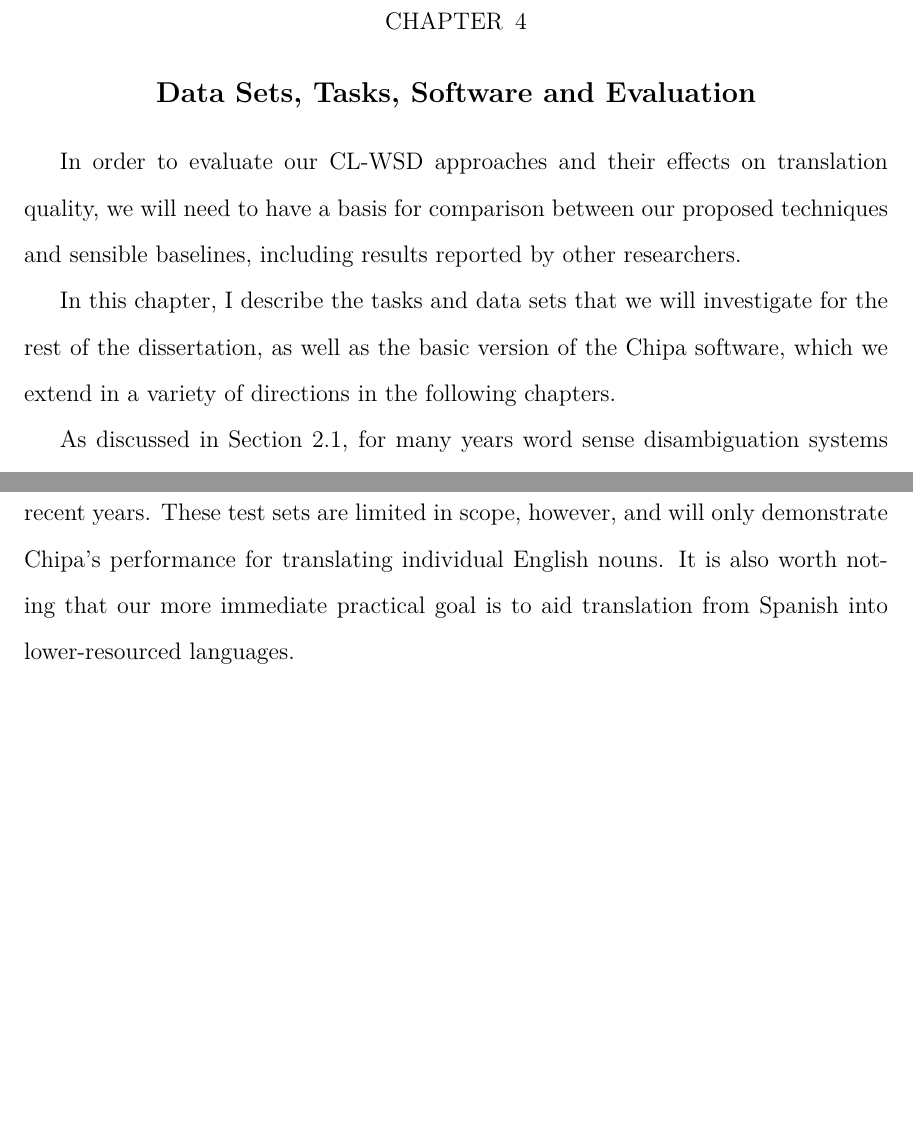
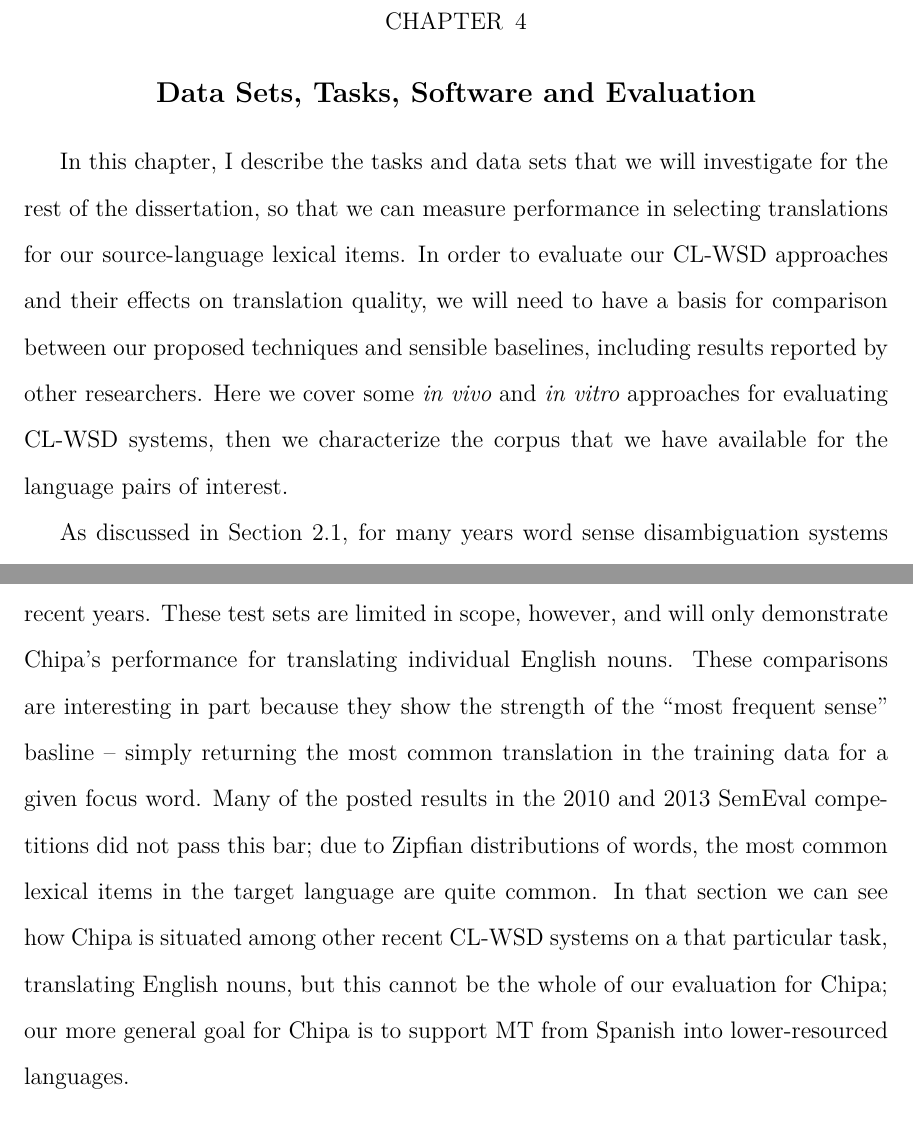
Before and after one commit to alexrudnick/dissertation, a LaTeX thesis (dissertation/dissertation.tex, which reads dissertation/evaluation.tex): two parts of pages 42 and 45 of 133, joined at a grey line, cut so that both start at the same text, the shorter picture padded with empty space. Compiled offline with XeLaTeX.

Commit message:
bunch of edits based on Sandra's notes

```diff
--- a/dissertation/evaluation.tex
+++ b/dissertation/evaluation.tex
@@ -1,13 +1,14 @@
 \chapter{Data Sets, Tasks, Software and Evaluation}
 \label{chap:evaluation}
+In this chapter, I describe the tasks and data sets that we will investigate
+for the rest of the dissertation, so that we can measure performance in
+selecting translations for our source-language lexical items.
 In order to evaluate our CL-WSD approaches and their effects on translation
 quality, we will need to have a basis for comparison between our proposed
 techniques and sensible baselines, including results reported by other
-researchers.
-
-In this chapter, I describe the tasks and data sets that we will investigate
-for the rest of the dissertation, as well as the basic version of the Chipa
-software, which we extend in a variety of directions in the following chapters.
+researchers. Here we cover some \emph{in vivo} and \emph{in vitro} approaches
+for evaluating CL-WSD systems, then we characterize the corpus that we have
+available for the language pairs of interest.
 
 As discussed in Section \ref{sec:background-wsd}, for many years word sense
 disambiguation systems have been evaluated \emph{in vitro} and in a monolingual
@@ -86,14 +87,21 @@ at test time. This is a problem faced by data-driven NLP systems broadly.
 
 For comparison with other work, in Section \ref{sec:baseline-semeval} we run
 our systems on the SemEval CL-WSD shared task test sets, which are publicly
-available.  Our larger task here is framed in the same way as the CL-WSD shared
+available. Our larger task here is framed in the same way as the CL-WSD shared
 tasks from 2010 and 2013, so measuring performance on these test sets allows a
 straightforward comparison between the variations explored in this work and
 several other CL-WSD systems from recent years. These test sets are limited in
 scope, however, and will only demonstrate Chipa's performance for translating
-individual English nouns. It is also worth noting that our more immediate
-practical goal is to aid translation from Spanish into lower-resourced
-languages.
+individual English nouns. These comparisons are interesting in part because
+they show the strength of the ``most frequent sense" basline -- simply
+returning the most common translation in the training data for a given focus
+word. Many of the posted results in the 2010 and 2013 SemEval competitions did
+not pass this bar; due to Zipfian distributions of words, the most common
+lexical items in the target language are quite common.
+In that section we can see how Chipa is situated among other recent CL-WSD
+systems on a that particular task, translating English nouns, but this cannot
+be the whole of our evaluation for Chipa; our more general goal for Chipa is to
+support MT from Spanish into lower-resourced languages.
 
 \section{Data Sets and Preprocessing}
 \label{sec:datasetsandpreprocessing}
```
Also changed, not shown: dissertation/evaluation.tex (40 more changed lines).
